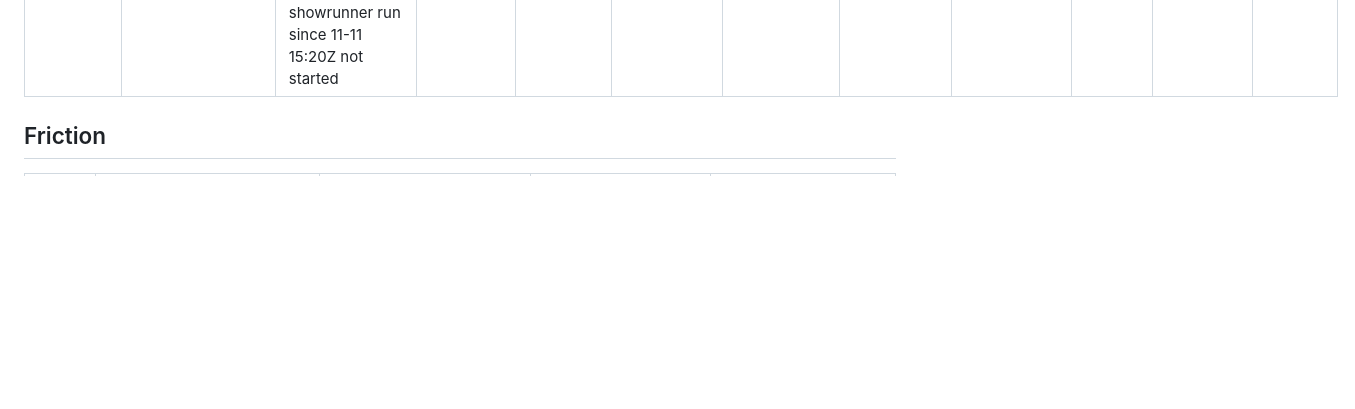
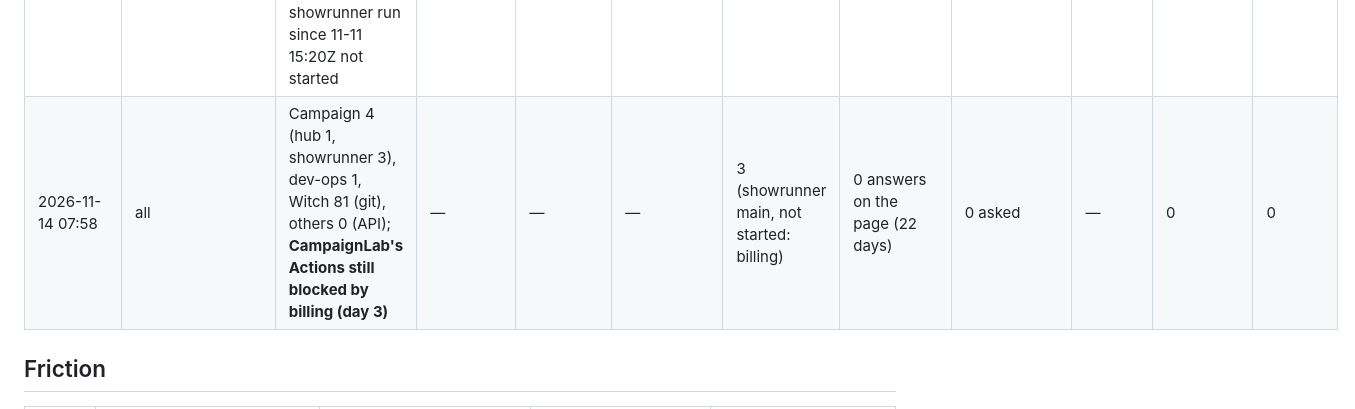
Before and after one commit to edsaperia/dev-ops, a Markdown page: owner/IMPROVEMENT-LOG.md, the part around the change. GitHub-like rendering; blank space fills up the shorter version.

Commit message:
Review 2026-11-14: numbers; CampaignLab billing block day 3
Co-Authored-By: Claude Opus 5.5 <noreply@anthropic.com>
Claude-Session: https://claude.ai/code/session_01TGJEAUgSWS2TUgzTZACXwy

```diff
--- a/owner/IMPROVEMENT-LOG.md
+++ b/owner/IMPROVEMENT-LOG.md
@@ -73,6 +73,7 @@ The record kept by the daily improvement review ([`claude/IMPROVEMENT.md`](../cl
 | 2026-11-11 07:58 (covers 11-10, quiet) | all | 11-10: Witch 19 (git), dev-ops 2. 11-11: Campaign 7 (hub 6, showrunner 1), Topic 2 (#394, #395; production deployed by Ed 11-10 13:48), Witch 4 (git); nothing red | — | — | — | 0 | 0 answers on the page (19 days); Ed worked in Topic's session | 1 asked (Topic, an update); weekly confirmation of long waits sent to admit, draft and Topic | — | 0 | 0 |
 | 2026-11-12 08:00 | all | Campaign 22 (hub 16, showrunner 6), admit 1 (nwspk/admit #18), dev-ops 1, Witch 8 (git), others 0 (API); **CampaignLab's Actions blocked by billing again from 11-11 ~15:20Z** | — | — | — | 2 (showrunner main, not started: billing) | 0 answers on the page (20 days) | 0 asked | — | 0 | 0 |
 | 2026-11-13 07:58 | all | Campaign 6 (hub), dev-ops 1, Witch 49 (git), others 0 (API); **CampaignLab's Actions still blocked by billing (day 2)**: every hub and showrunner run since 11-11 15:20Z not started | — | — | — | 1 (hub main, not started: billing) | 0 answers on the page (21 days) | 0 asked | — | 0 | 0 |
+| 2026-11-14 07:58 | all | Campaign 4 (hub 1, showrunner 3), dev-ops 1, Witch 81 (git), others 0 (API); **CampaignLab's Actions still blocked by billing (day 3)** | — | — | — | 3 (showrunner main, not started: billing) | 0 answers on the page (22 days) | 0 asked | — | 0 | 0 |
 
 ## Friction
 
```
